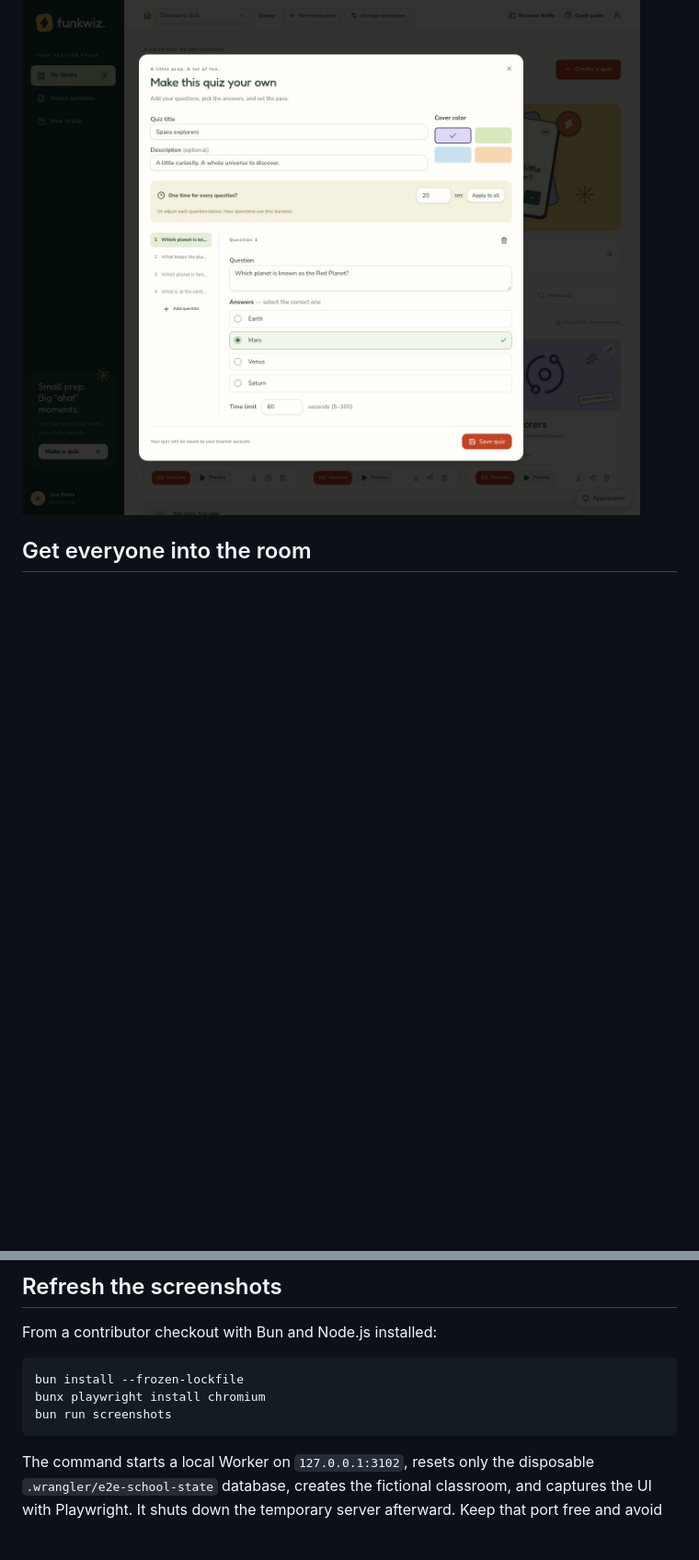
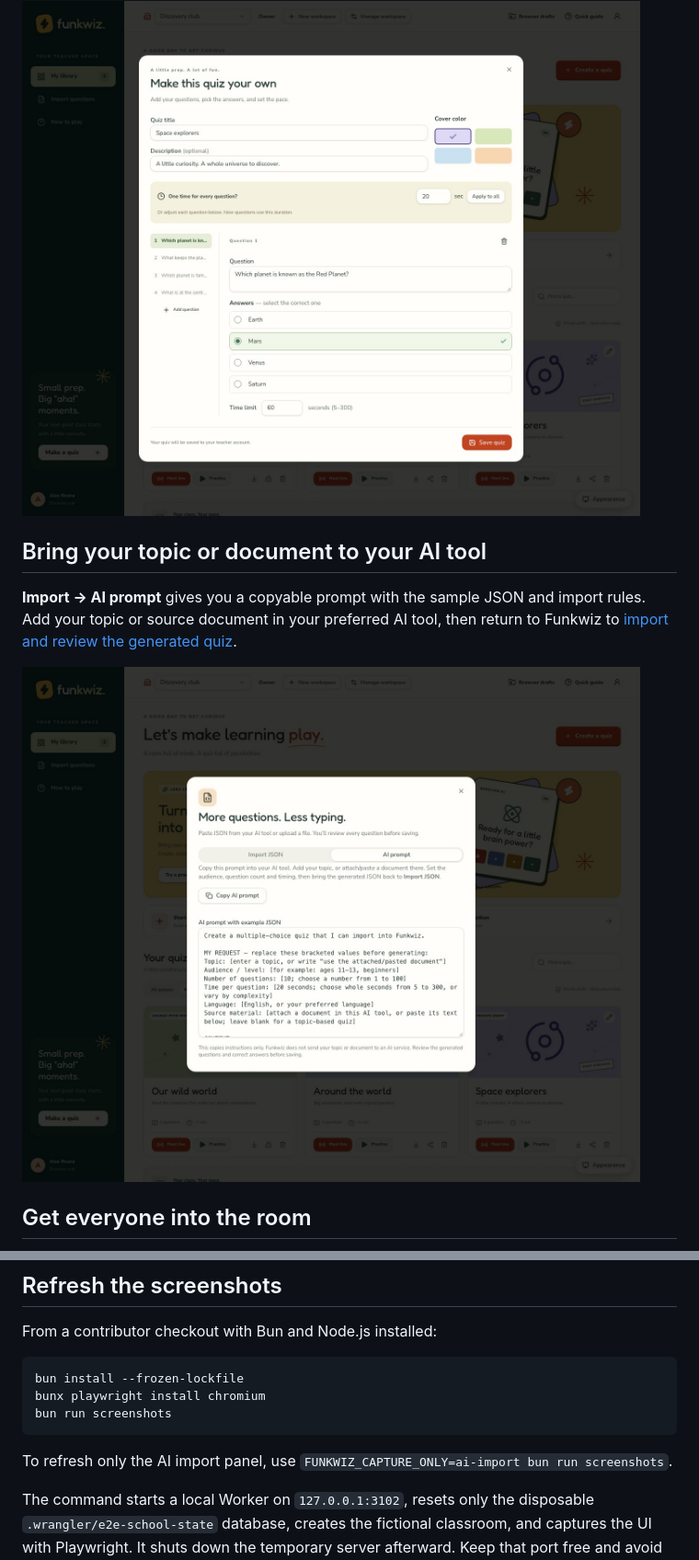
Before and after one commit to OSSAfrica/funkwiz, a Markdown page: docs/SHOWCASE.md, 2 parts joined by grey strips. Shown at 92% size. Drawn GitHub-style; pictures changed too: docs/screenshots/ai-import.jpg (added); blank space fills up the shorter version.

````diff
--- a/docs/SHOWCASE.md
+++ b/docs/SHOWCASE.md
@@ -20,6 +20,14 @@ Write four answer choices, mark the correct one and set a duration for each
 question. The common-time control can apply the same duration across the quiz.
 
 [![Quiz editor showing four choices and both common and per-question time controls.](screenshots/quiz-editor.jpg)](screenshots/quiz-editor.jpg)
+
+## Bring your topic or document to your AI tool
+
+**Import → AI prompt** gives you a copyable prompt with the sample JSON and import
+rules. Add your topic or source document in your preferred AI tool, then return
+to Funkwiz to [import and review the generated quiz](QUIZ_IMPORTS.md#ask-an-ai-tool-to-prepare-your-quiz).
+
+[![AI prompt tab with a copy button and sample JSON instructions.](screenshots/ai-import.jpg)](screenshots/ai-import.jpg)
 
 ## Get everyone into the room
 
@@ -90,6 +98,9 @@ bunx playwright install chromium
 bun run screenshots
 ```
 
+To refresh only the AI import panel, use
+`FUNKWIZ_CAPTURE_ONLY=ai-import bun run screenshots`.
+
 The command starts a local Worker on `127.0.0.1:3102`, resets only the disposable
 `.wrangler/e2e-school-state` database, creates the fictional classroom, and captures
 the UI with Playwright. It shuts down the temporary server afterward. Keep that
````
Also changed, not shown: docs/QUIZ_IMPORTS.md (+24 -0 lines), docs/README.md (+1 -1 lines), 6 other files.
